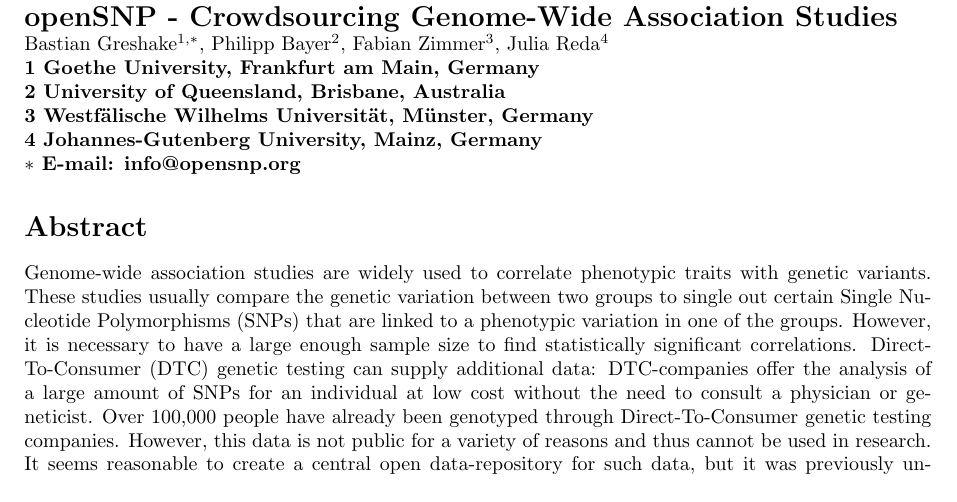
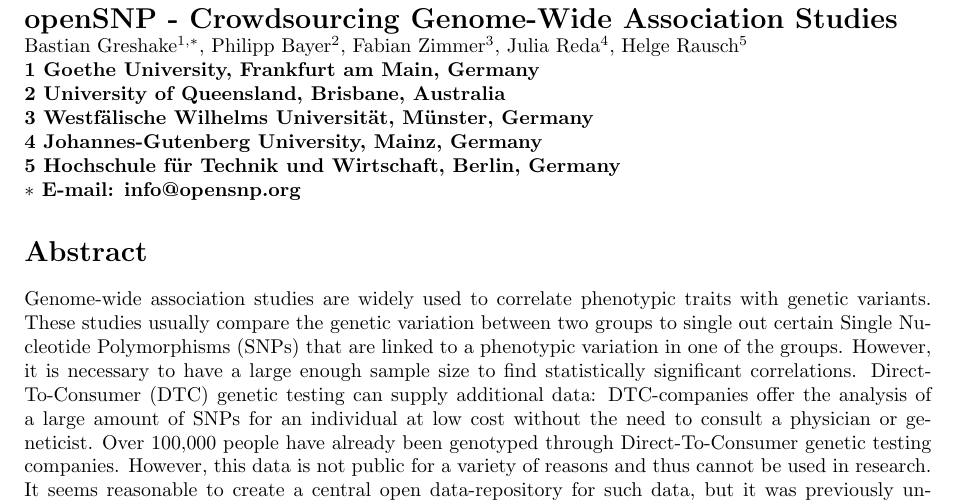
Before and after one commit to tolotos/opensnp_paper, a LaTeX document (paper_draft.tex): part of page 1 of 9, cut so that both start at the same text. Compiled offline with pdfLaTeX.

Commit message:
Adding affiliations for Helge Rausch

```diff
--- a/paper_draft.tex
+++ b/paper_draft.tex
@@ -84,7 +84,8 @@
 Bastian Greshake$^{1,\ast}$,
 Philipp Bayer$^{2}$,
 Fabian Zimmer$^{3}$,
-Julia Reda$^{4}$
+Julia Reda$^{4}$,
+Helge Rausch$^{5}$
 \\
 \bf{1} Goethe University, Frankfurt am Main, Germany
 \\
@@ -93,6 +94,8 @@
 \bf{3} Westf\"alische Wilhelms Universit\"at, M\"unster, Germany
 \\
 \bf{4} Johannes-Gutenberg University, Mainz, Germany
+\\
+\bf{5} Hochschule für Technik und Wirtschaft, Berlin, Germany
 \\
 $\ast$ E-mail: info@opensnp.org
 \end{flushleft}
```
